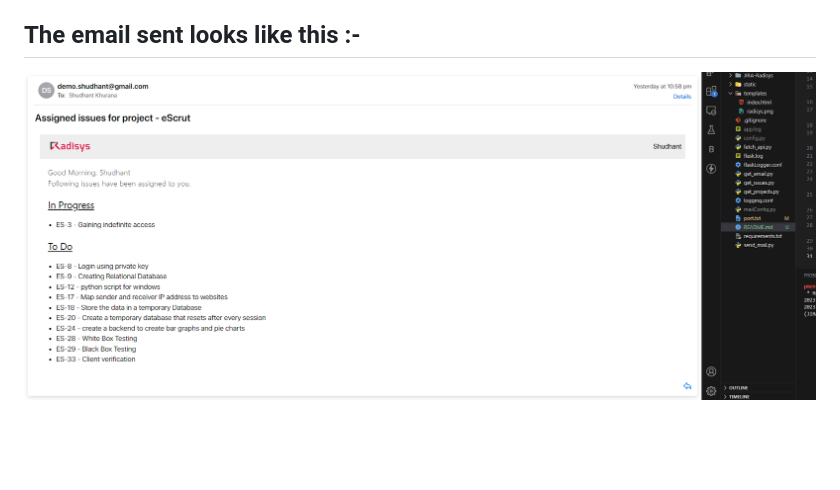
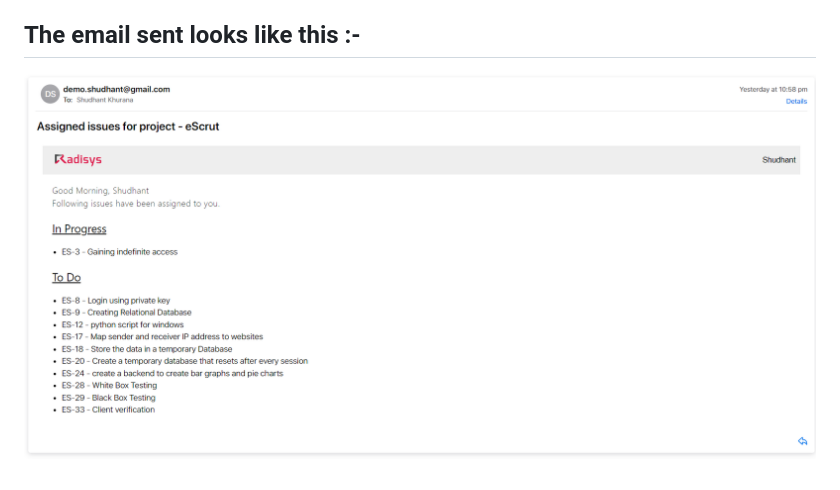
Before and after one commit to shudhantkhurana/JIRA-Scapper, a Markdown page: README.md, the part around the change. Drawn GitHub-style; pictures changed too: image-1.png (added); blank space fills up the shorter version.

```diff
--- a/README.md
+++ b/README.md
@@ -30,4 +30,4 @@ Instead a demoConfig directory is provided that contains a format of the above m
 
 ## The email sent looks like this :-
 
-![Alt text](image.png)
+![demo Output](image-1.png)
```
